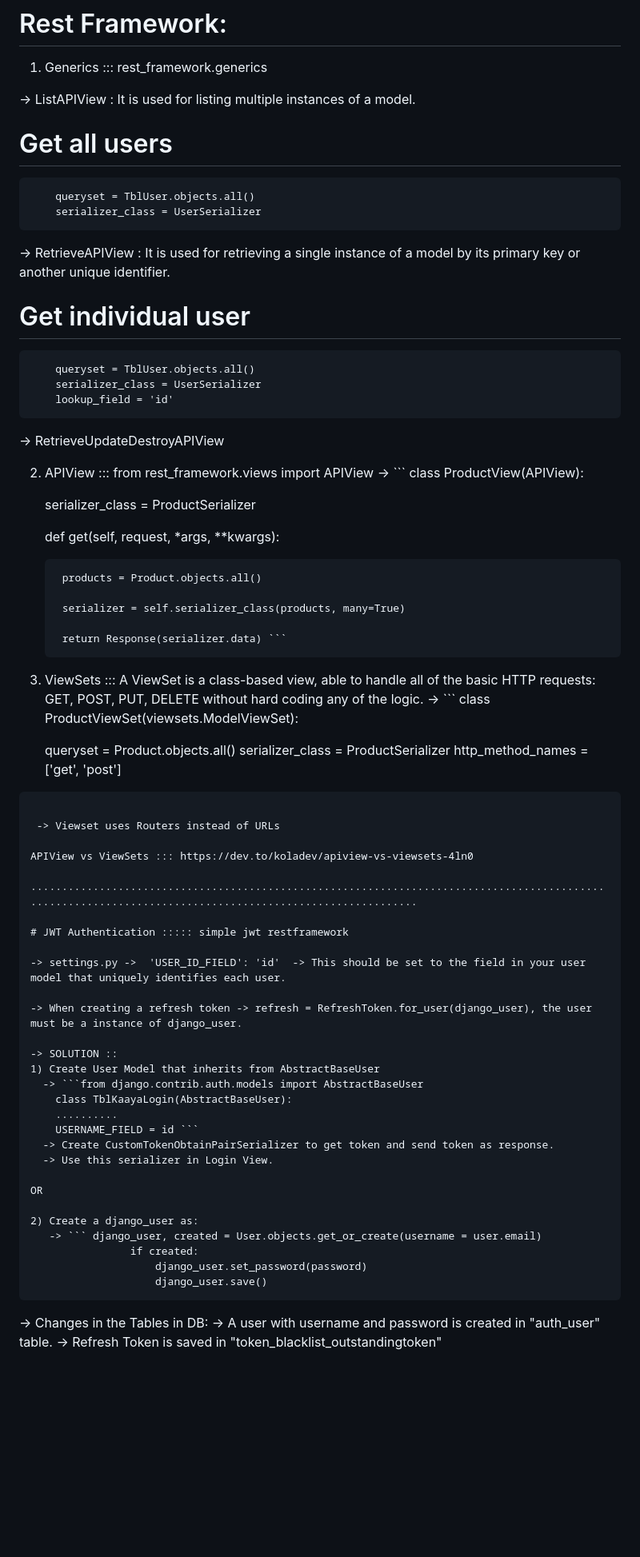
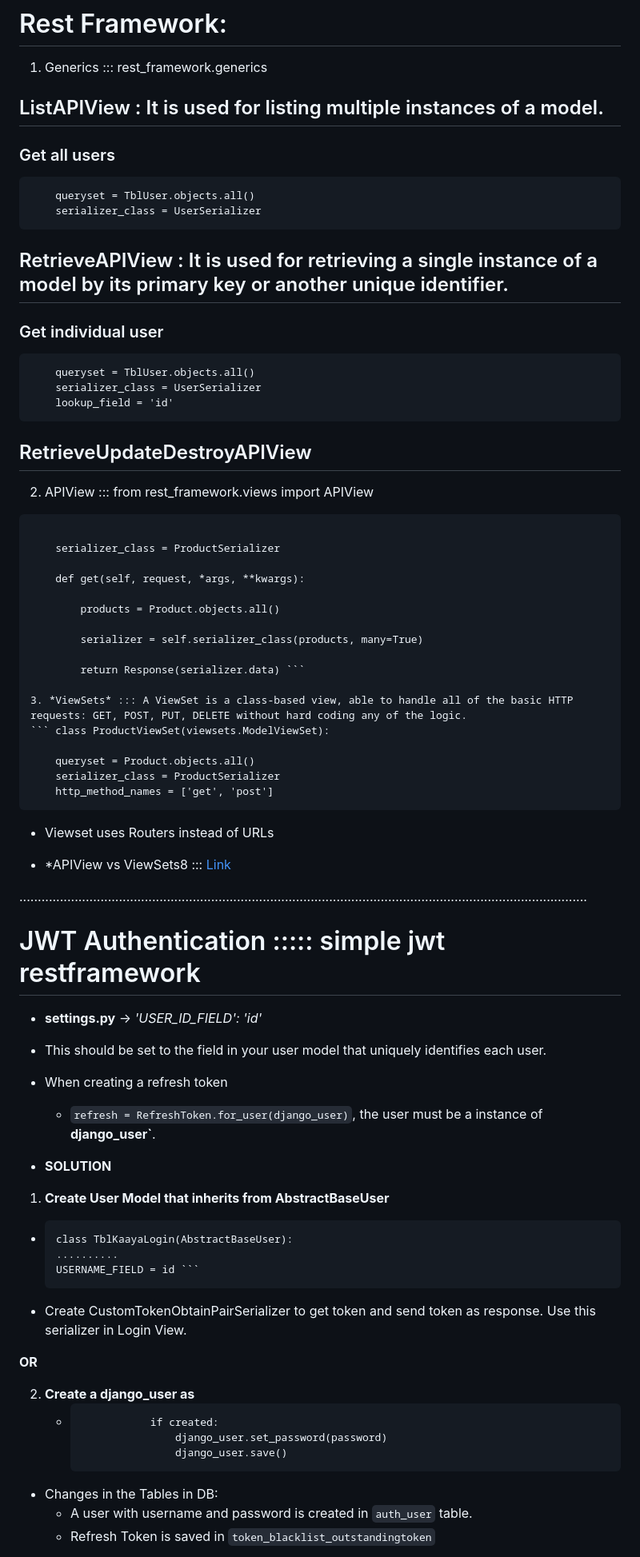
Before and after one commit to shikharOfficial/Chat_App, a Markdown page: README.md, the part around the change printed below. Shown: that part at 80% size. GitHub-like rendering; blank space fills up the shorter version.

Commit message:
Update README.md: Formatted

````diff
--- a/README.md
+++ b/README.md
@@ -60,26 +60,26 @@
 
 1) Generics ::: rest_framework.generics
 
--> ListAPIView : It is used for listing multiple instances of a model.
-# Get all users
+## ListAPIView : It is used for listing multiple instances of a model.
+### Get all users
 ```class UserListView(ListAPIView):
     queryset = TblUser.objects.all()
     serializer_class = UserSerializer
 ```
 
--> RetrieveAPIView : It is used for retrieving a single instance of a model by its primary key or another unique identifier.
-# Get individual user
+## RetrieveAPIView : It is used for retrieving a single instance of a model by its primary key or another unique identifier.
+### Get individual user
 ``` class UserDetailView(RetrieveAPIView):
     queryset = TblUser.objects.all()
     serializer_class = UserSerializer
     lookup_field = 'id'
 ```
 
--> RetrieveUpdateDestroyAPIView
+## RetrieveUpdateDestroyAPIView
 
 
-2) APIView ::: from rest_framework.views import APIView
--> ``` class ProductView(APIView):
+2. APIView ::: from rest_framework.views import APIView
+``` class ProductView(APIView):
 
     serializer_class = ProductSerializer
 
@@ -91,46 +91,48 @@
 
         return Response(serializer.data) ```
 
-3) ViewSets ::: A ViewSet is a class-based view, able to handle all of the basic HTTP requests: GET, POST, PUT, DELETE without hard coding any of the logic.
--> ``` class ProductViewSet(viewsets.ModelViewSet):
+3. *ViewSets* ::: A ViewSet is a class-based view, able to handle all of the basic HTTP requests: GET, POST, PUT, DELETE without hard coding any of the logic.
+``` class ProductViewSet(viewsets.ModelViewSet):
 
     queryset = Product.objects.all()
     serializer_class = ProductSerializer
     http_method_names = ['get', 'post']
 ```
 
- -> Viewset uses Routers instead of URLs
+- Viewset uses Routers instead of URLs
 
-APIView vs ViewSets ::: https://dev.to/koladev/apiview-vs-viewsets-4ln0
+- *APIView vs ViewSets8 ::: [Link](https://dev.to/koladev/apiview-vs-viewsets-4ln0)
 
 ..........................................................................................................................................................
 
 # JWT Authentication ::::: simple jwt restframework
 
--> settings.py ->  'USER_ID_FIELD': 'id'  -> This should be set to the field in your user model that uniquely identifies each user.
+- **settings.py** ->  *'USER_ID_FIELD': 'id'*
+- This should be set to the field in your user model that uniquely identifies each user.
 
--> When creating a refresh token -> refresh = RefreshToken.for_user(django_user), the user must be a instance of django_user.
+- When creating a refresh token
+  - `refresh = RefreshToken.for_user(django_user)`, the user must be a instance of **django_user`**.
 
--> SOLUTION ::
-1) Create User Model that inherits from AbstractBaseUser
-  -> ```from django.contrib.auth.models import AbstractBaseUser
+- **SOLUTION**
+1. **Create User Model that inherits from AbstractBaseUser**
+  - ```from django.contrib.auth.models import AbstractBaseUser
     class TblKaayaLogin(AbstractBaseUser):
     ..........
     USERNAME_FIELD = id ```
-  -> Create CustomTokenObtainPairSerializer to get token and send token as response.
-  -> Use this serializer in Login View.
+  - Create CustomTokenObtainPairSerializer to get token and send token as response.
+     Use this serializer in Login View.
 
-OR
+**OR**
 
-2) Create a django_user as:
-   -> ``` django_user, created = User.objects.get_or_create(username = user.email)
+2. **Create a django_user as**
+   - ``` django_user, created = User.objects.get_or_create(username = user.email)
                 if created:
                     django_user.set_password(password)
                     django_user.save()
-```
+      ```
 
--> Changes in the Tables in DB:
-   -> A user with username and password is created in "auth_user" table.
-   -> Refresh Token is saved in "token_blacklist_outstandingtoken"
+- Changes in the Tables in DB:
+   - A user with username and password is created in `auth_user` table.
+   - Refresh Token is saved in `token_blacklist_outstandingtoken`
 
 
````
Also changed, not shown: other parts of README.md (+65 -46 lines).
